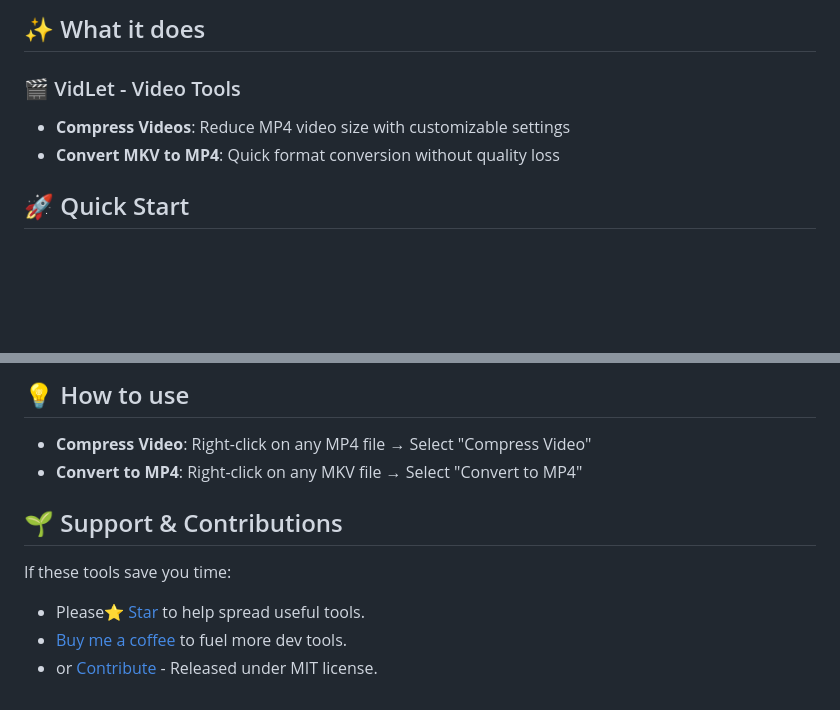
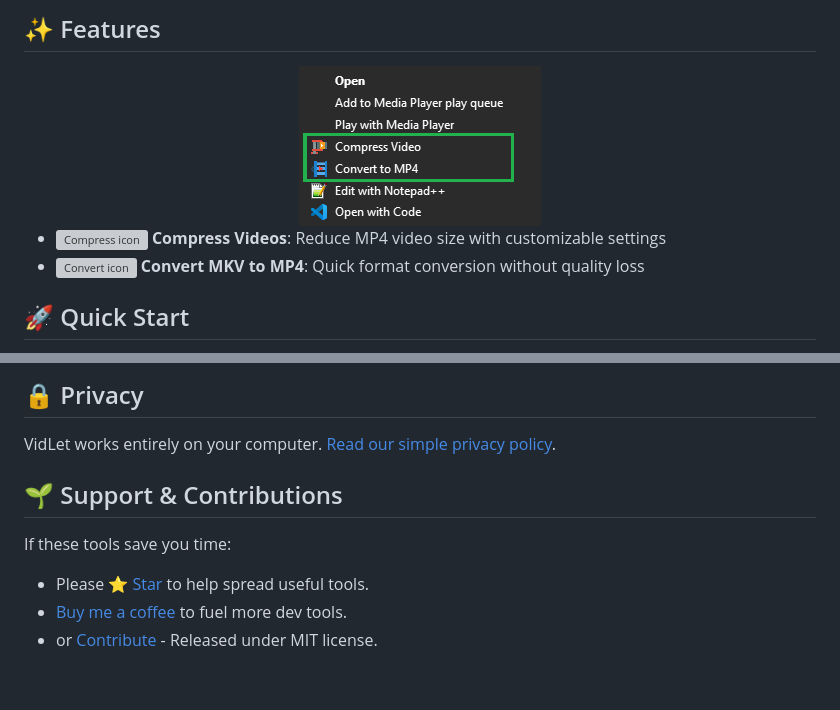
Before and after one commit to muammar-yacoob/VidLet, a Markdown page: Readme.md, 2 parts joined by grey strips. GitHub-like rendering; pictures changed too: res/imgs/menu.png (added); blank space fills up the shorter version; grey boxes are pictures that could not be loaded.

```diff
--- a/Readme.md
+++ b/Readme.md
@@ -14,10 +15,13 @@ Handy right-click tools for everyday video tasks!
 </div>
 
-## ✨ What it does
+## ✨ Features
 
-### 🎬 VidLet - Video Tools
-- **Compress Videos**: Reduce MP4 video size with customizable settings
-- **Convert MKV to MP4**: Quick format conversion without quality loss
+<div align="center">
+<img src="res/imgs/menu.png" style="border: 1px solid #eee; border-radius: 8px; max-width: 500px;" alt="VidLet Menu">
+</div>
+
+- <img src="src/icons/compress.ico" width="16" height="16" alt="Compress icon"> **Compress Videos**: Reduce MP4 video size with customizable settings
+- <img src="src/icons/mkv2mp4.ico" width="16" height="16" alt="Convert icon"> **Convert MKV to MP4**: Quick format conversion without quality loss
 
 ## 🚀 Quick Start
 1. Download this repository
@@ -30,11 +34,9 @@ Handy right-click tools for everyday video tasks!
 
-## 💡 How to use
-- **Compress Video**: Right-click on any MP4 file → Select "Compress Video"
-- **Convert to MP4**: Right-click on any MKV file → Select "Convert to MP4"
-
+## 🔒 Privacy
+VidLet works entirely on your computer. [Read our simple privacy policy][privacy-link].
 
 ## 🌱 Support & Contributions
 If these tools save you time:
-- Please⭐ <a href="../../stargazers" target="_blank">Star</a> to help spread useful tools.
+- Please ⭐ <a href="../../stargazers" target="_blank">Star</a> to help spread useful tools.
 - <a href="[coffee-link]" target="_blank">Buy me a coffee</a> to fuel more dev tools.
 - or <a href="../../fork" target="_blank">Contribute</a> - Released under MIT license.
```
Also changed, not shown: other parts of Readme.md (+7 -6 lines), res/images/tools-banner.png (deleted), 1 other file.
